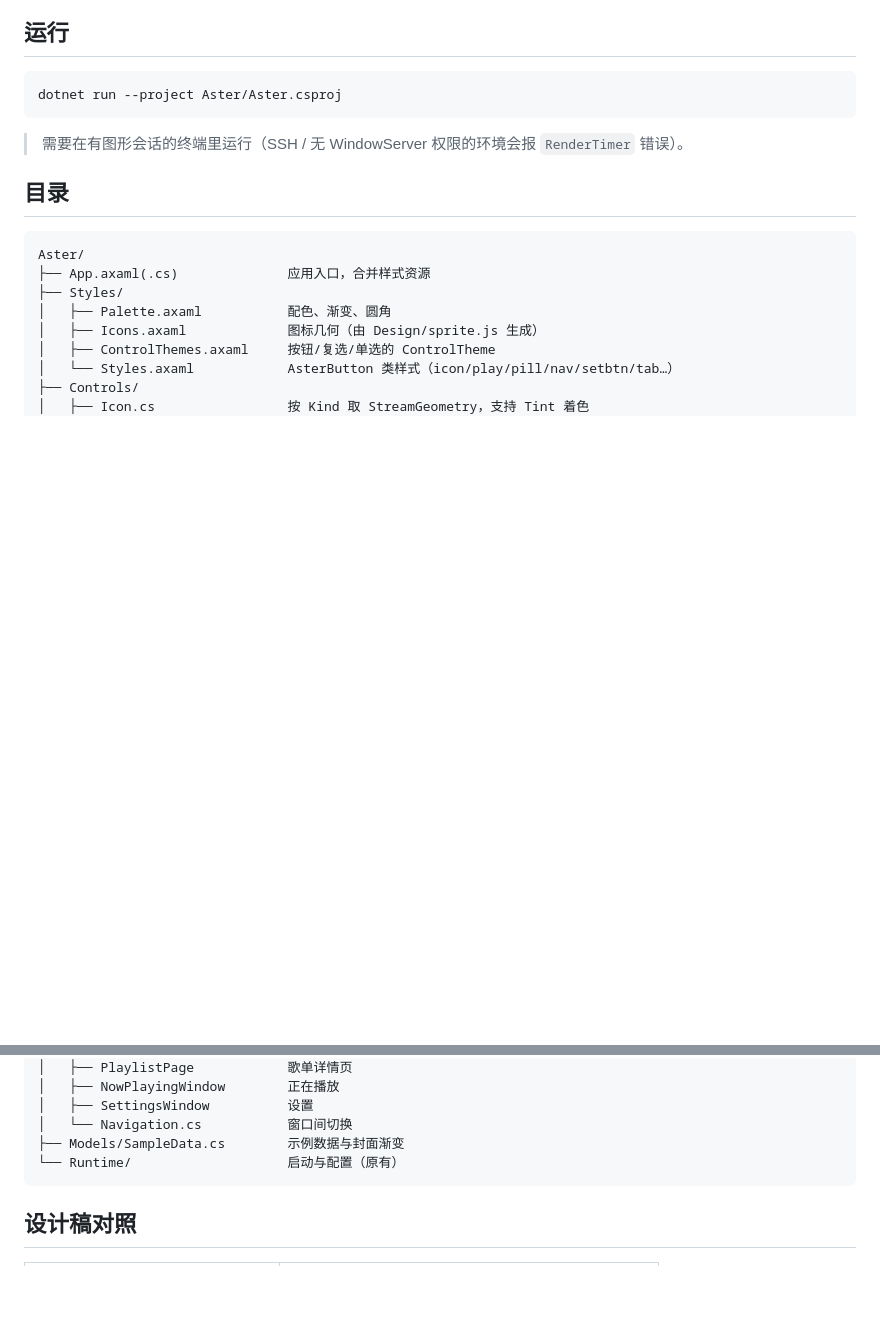
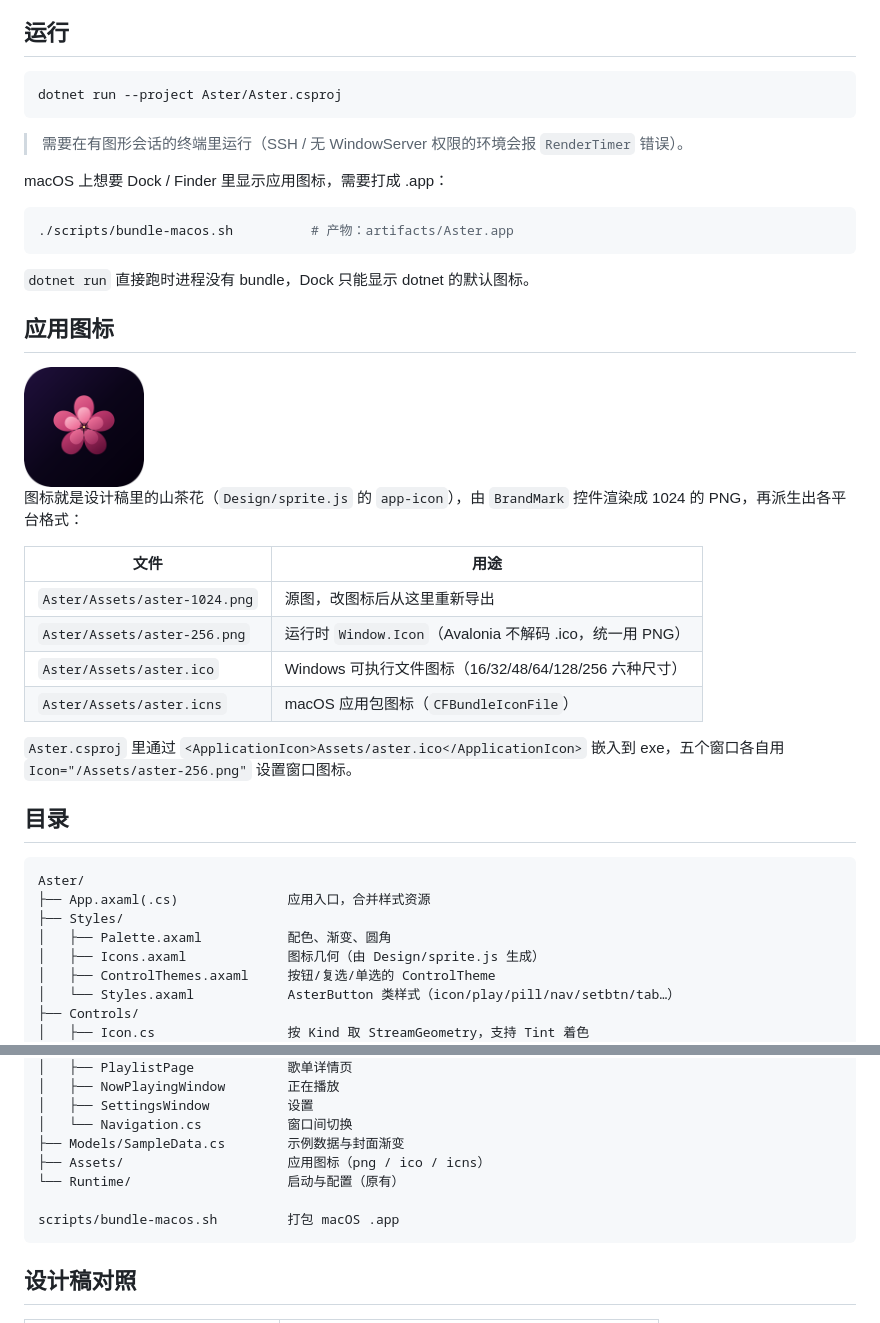
Before and after one commit to CookingWine/Aster, a Markdown page: README.md, 2 parts joined by grey strips. Drawn GitHub-style; pictures changed too: docs/screenshots/icon.png (added); blank space fills up the shorter version.

Commit message:
feat(app): 补充应用图标并支持 macOS 打包
- 新增 Assets：aster-1024/256.png、aster.ico（16/32/48/64/128/256）、aster.icns，
  均由图标的矢量实现 BrandMark 离屏渲染派生，与设计稿同一份数据
- csproj 设置 ApplicationIcon 嵌入 exe 图标；五个窗口设置 Icon（Avalonia 不解码
  ico，运行时统一用 256 的 PNG）
- 新增 scripts/bundle-macos.sh：publish 后组装 artifacts/Aster.app，
  CFBundleIconFile 指向 aster.icns，让 Dock / Finder 显示图标
- 修复 Release 构建：WithDeveloperTools 用 #if DEBUG 包裹（DiagnosticsSupport
  在非 Debug 配置被排除，原先 Release 直接编译失败）
- .gitignore 忽略 artifacts/

````diff
--- a/README.md
+++ b/README.md
@@ -17,6 +17,29 @@ dotnet run --project Aster/Aster.csproj
 ```
 
 > 需要在有图形会话的终端里运行（SSH / 无 WindowServer 权限的环境会报 `RenderTimer` 错误）。
+
+macOS 上想要 Dock / Finder 里显示应用图标，需要打成 .app：
+
+```bash
+./scripts/bundle-macos.sh          # 产物：artifacts/Aster.app
+```
+
+`dotnet run` 直接跑时进程没有 bundle，Dock 只能显示 dotnet 的默认图标。
+
+## 应用图标
+
+<img src="docs/screenshots/icon.png" width="120" alt="Aster 应用图标">
+
+图标就是设计稿里的山茶花（`Design/sprite.js` 的 `app-icon`），由 `BrandMark` 控件渲染成 1024 的 PNG，再派生出各平台格式：
+
+| 文件 | 用途 |
+| --- | --- |
+| `Aster/Assets/aster-1024.png` | 源图，改图标后从这里重新导出 |
+| `Aster/Assets/aster-256.png` | 运行时 `Window.Icon`（Avalonia 不解码 .ico，统一用 PNG） |
+| `Aster/Assets/aster.ico` | Windows 可执行文件图标（16/32/48/64/128/256 六种尺寸） |
+| `Aster/Assets/aster.icns` | macOS 应用包图标（`CFBundleIconFile`） |
+
+`Aster.csproj` 里通过 `<ApplicationIcon>Assets/aster.ico</ApplicationIcon>` 嵌入到 exe，五个窗口各自用 `Icon="/Assets/aster-256.png"` 设置窗口图标。
 
 ## 目录
 
@@ -44,7 +67,10 @@ Aster/
 │   ├── SettingsWindow          设置
 │   └── Navigation.cs           窗口间切换
 ├── Models/SampleData.cs        示例数据与封面渐变
+├── Assets/                     应用图标（png / ico / icns）
 └── Runtime/                    启动与配置（原有）
+
+scripts/bundle-macos.sh         打包 macOS .app
 ```
 
 ## 设计稿对照
````
Also changed, not shown: Aster/Assets/aster-1024.png (added), Aster/Assets/aster-256.png (added), 11 other files.
